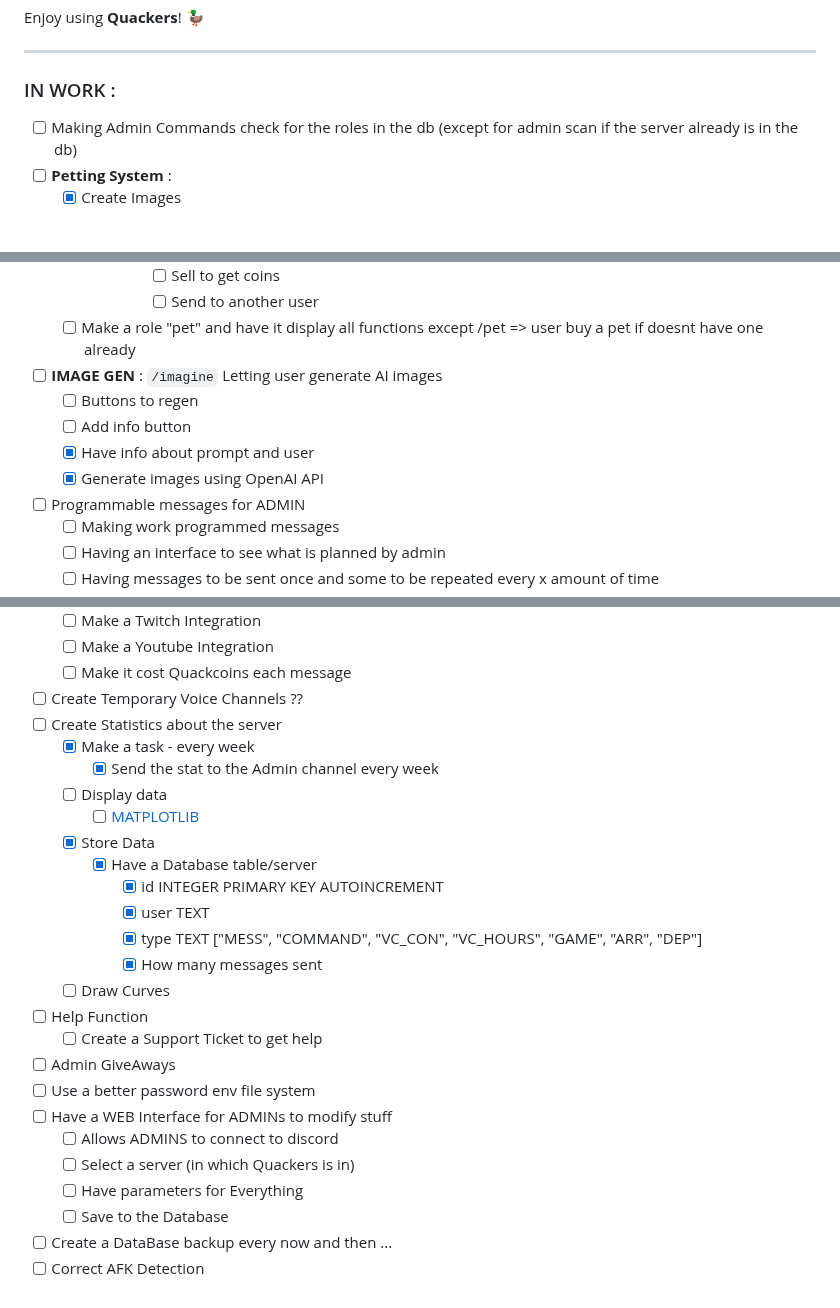
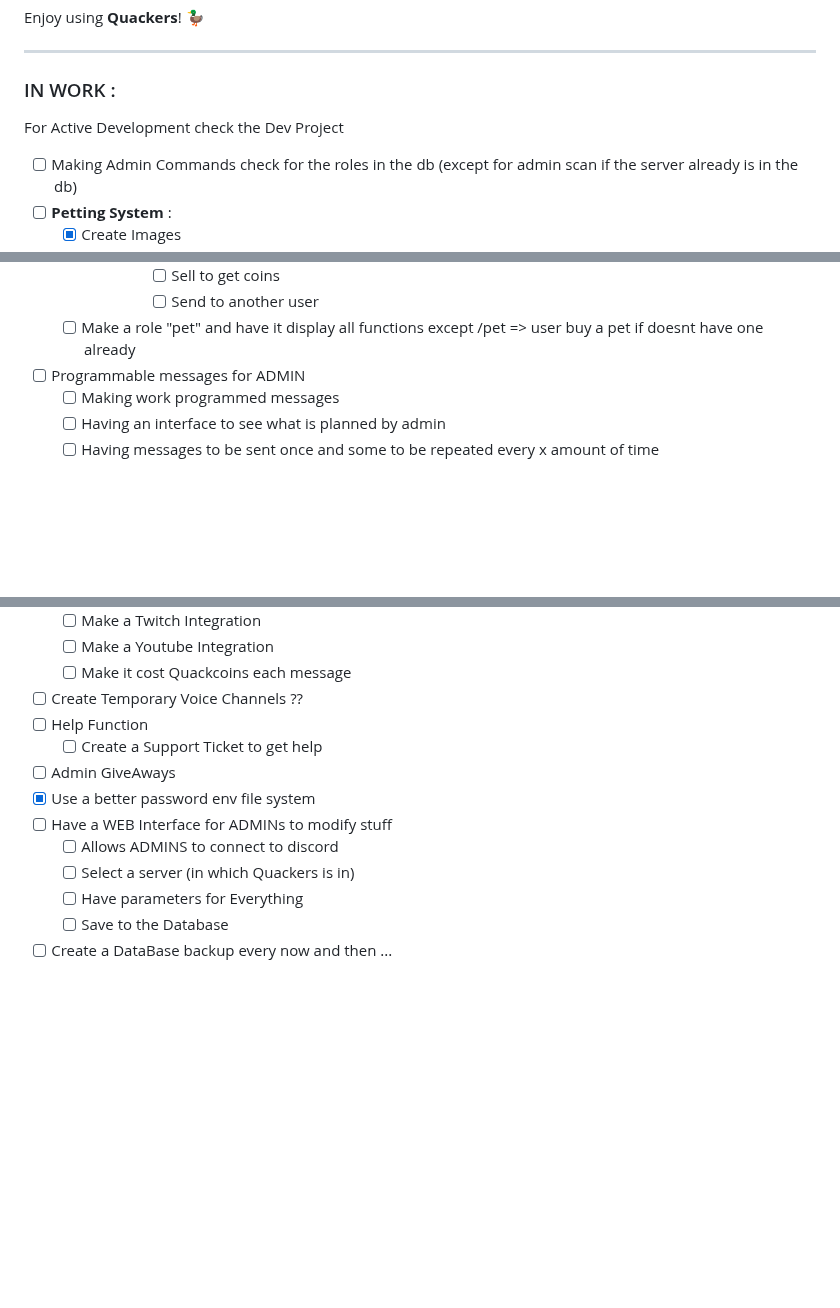
Before and after one commit to FrenchFive/quackers, a Markdown page: README.md, 3 parts joined by grey strips. Rendered like a GitHub page; blank space fills up the shorter version.

Commit message:
Updating README with the new work system

```diff
--- a/README.md
+++ b/README.md
@@ -182,6 +182,8 @@ Enjoy using **Quackers**! 🦆
 ---
 
 ### IN WORK :
+For Active Development check the Dev Project
+
 - [ ] Making Admin Commands check for the roles in the db (except for admin scan if the server already is in the db)
 - [ ] **Petting System** :
   - [x] Create Images
@@ -210,11 +212,6 @@ Enjoy using **Quackers**! 🦆
         - [ ] Sell to get coins
         - [ ] Send to another user
   - [ ] Make a role "pet" and have it display all functions except /pet => user buy a pet if doesnt have one already
-- [ ] **IMAGE GEN** : `/imagine` Letting user generate AI images
-  - [ ] Buttons to regen
-  - [ ] Add info button
-  - [x] Have info about prompt and user
-  - [x] Generate images using OpenAI API
 - [ ] Programmable messages for ADMIN
   - [ ] Making work programmed messages
   - [ ] Having an interface to see what is planned by admin
@@ -250,26 +247,13 @@ Enjoy using **Quackers**! 🦆
   - [ ] Make a Youtube Integration
   - [ ] Make it cost Quackcoins each message
 - [ ] Create Temporary Voice Channels ??
-- [ ] Create Statistics about the server
-  - [x] Make a task - every week
-    - [x] Send the stat to the Admin channel every week
-  - [ ] Display data
-    - [ ] [MATPLOTLIB](https://matplotlib.org/stable/plot_types/index.html)
-  - [x] Store Data
-    - [x] Have a Database table/server
-      - [x] id INTEGER PRIMARY KEY AUTOINCREMENT
-      - [x] user TEXT
-      - [x] type TEXT ["MESS", "COMMAND", "VC_CON", "VC_HOURS", "GAME", "ARR", "DEP"]
-      - [x] How many messages sent
-  - [ ] Draw Curves
 - [ ] Help Function
   - [ ] Create a Support Ticket to get help
 - [ ] Admin GiveAways
-- [ ] Use a better password env file system
+- [x] Use a better password env file system
 - [ ] Have a WEB Interface for ADMINs to modify stuff
   - [ ] Allows ADMINS to connect to discord
   - [ ] Select a server (in which Quackers is in)
   - [ ] Have parameters for Everything
   - [ ] Save to the Database
 - [ ] Create a DataBase backup every now and then ...
-- [ ] Correct AFK Detection
```
